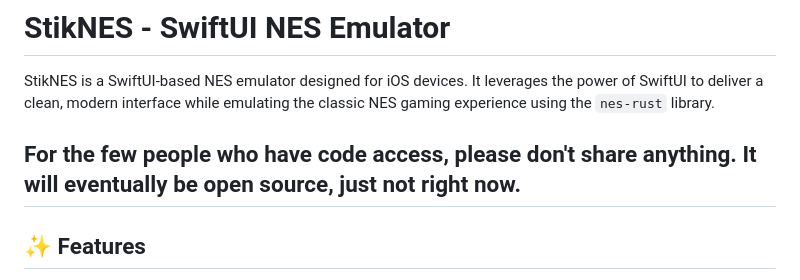
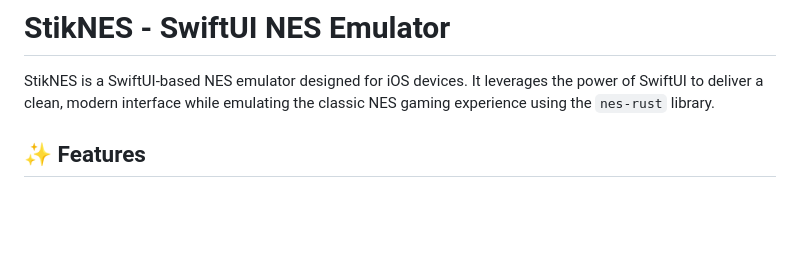
Before and after one commit to StikEMU/StikNES-2.0, a Markdown page: README.md, the part around the change. Rendered like a GitHub page; blank space fills up the shorter version.

```diff
--- a/README.md
+++ b/README.md
@@ -1,8 +1,6 @@
 # **StikNES - SwiftUI NES Emulator**
 
 StikNES is a SwiftUI-based NES emulator designed for iOS devices. It leverages the power of SwiftUI to deliver a clean, modern interface while emulating the classic NES gaming experience using the `nes-rust` library.
-
-## For the few people who have code access, please don't share anything. It will eventually be open source, just not right now.
 
 ## ✨ **Features**
 - **SwiftUI Interface:** Clean and modern design.
```
